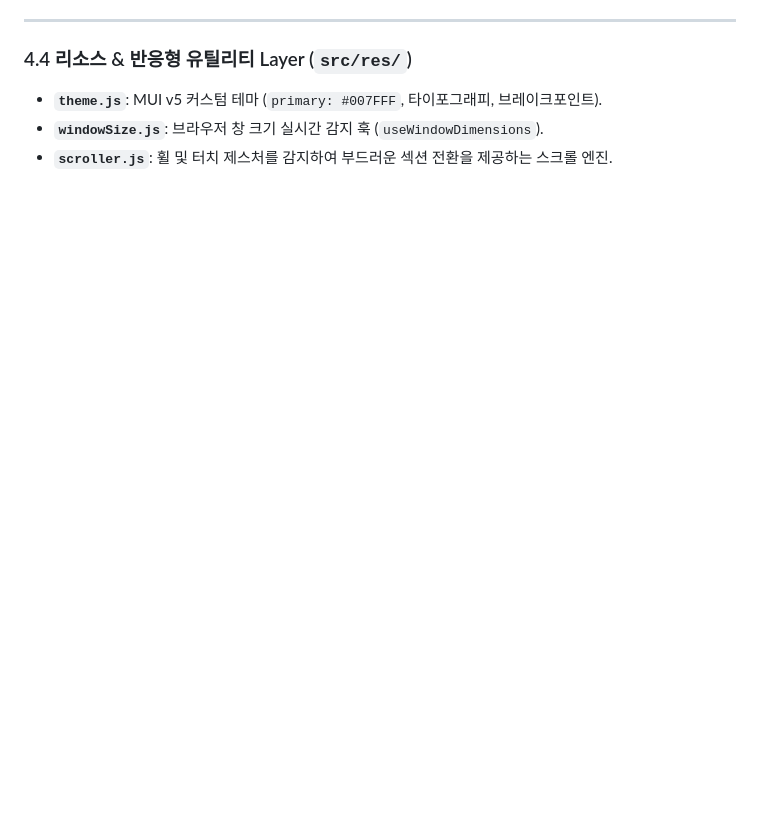
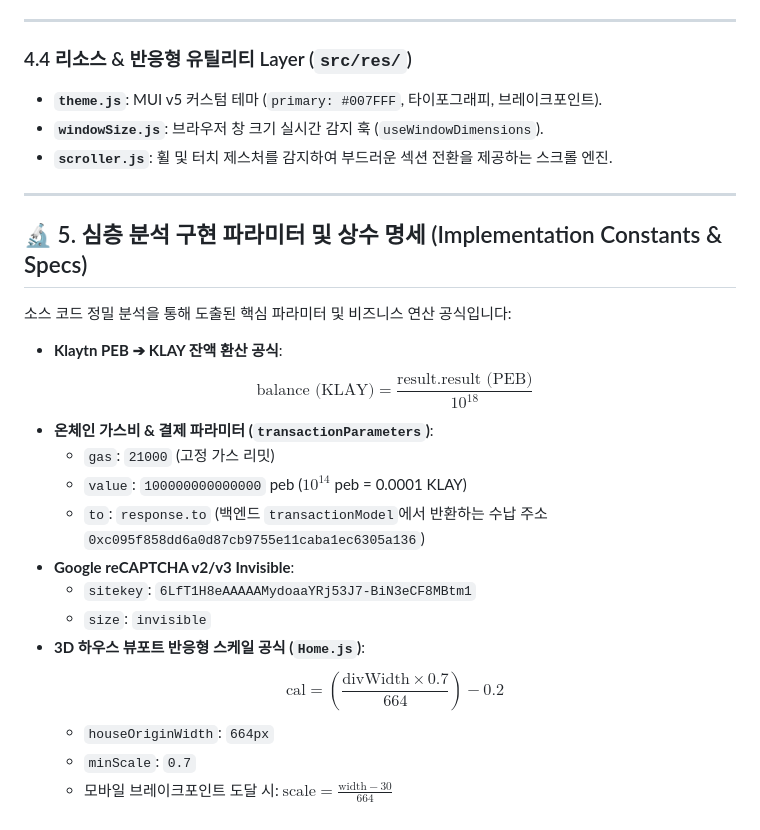
Before and after one commit to comfiapps/vtok-all, a Markdown page: vtok_publishing_web/ClientApp/README.md, the part around one of its changes. Rendered like a GitHub page; blank space fills up the shorter version.

```diff
--- a/vtok_publishing_web/ClientApp/README.md
+++ b/vtok_publishing_web/ClientApp/README.md
@@ -202,3 +202,24 @@ sequenceDiagram
 - **`theme.js`**: MUI v5 커스텀 테마 (`primary: #007FFF`, 타이포그래피, 브레이크포인트).
 - **`windowSize.js`**: 브라우저 창 크기 실시간 감지 훅 (`useWindowDimensions`).
 - **`scroller.js`**: 휠 및 터치 제스처를 감지하여 부드러운 섹션 전환을 제공하는 스크롤 엔진.
+
+---
+
+## 🔬 5. 심층 분석 구현 파라미터 및 상수 명세 (Implementation Constants & Specs)
+
+소스 코드 정밀 분석을 통해 도출된 핵심 파라미터 및 비즈니스 연산 공식입니다:
+
+* **Klaytn PEB ➔ KLAY 잔액 환산 공식**:
+  $$\text{balance (KLAY)} = \frac{\text{result.result (PEB)}}{10^{18}}$$
+* **온체인 가스비 & 결제 파라미터 (`transactionParameters`)**:
+  - `gas`: `21000` (고정 가스 리밋)
+  - `value`: `100000000000000` peb ($10^{14}$ peb = 0.0001 KLAY)
+  - `to`: `response.to` (백엔드 `transactionModel`에서 반환하는 수납 주소 `0xc095f858dd6a0d87cb9755e11caba1ec6305a136`)
+* **Google reCAPTCHA v2/v3 Invisible**:
+  - `sitekey`: `6LfT1H8eAAAAAMydoaaYRj53J7-BiN3eCF8MBtm1`
+  - `size`: `invisible`
+* **3D 하우스 뷰포트 반응형 스케일 공식 (`Home.js`)**:
+  $$\text{cal} = \left(\frac{\text{divWidth} \times 0.7}{664}\right) - 0.2$$
+  - `houseOriginWidth`: `664px`
+  - `minScale`: `0.7`
+  - 모바일 브레이크포인트 도달 시: $\text{scale} = \frac{\text{width} - 30}{664}$
```
Also changed, not shown: other parts of vtok_publishing_web/ClientApp/README.md (+3 -3 lines), README.md (+84 -1 lines).
